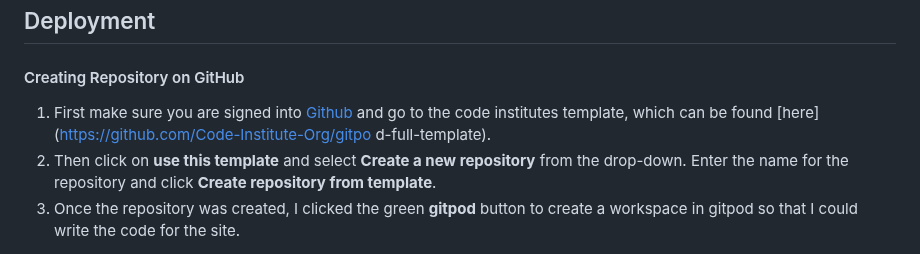
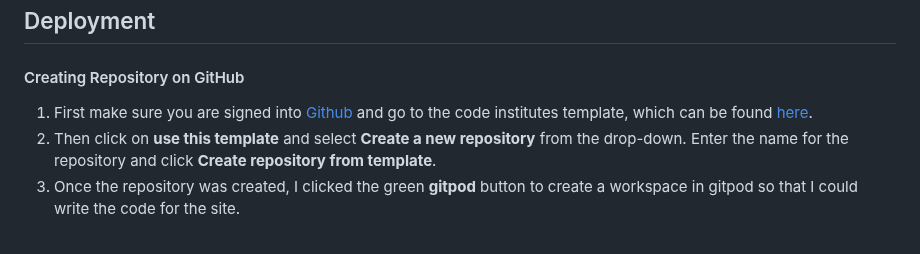
Before and after one commit to Anastasiya-m4c/Anastasiya-s-nail-salon, a Markdown page: README.md, the part around one of its changes. Rendered like a GitHub page.

Commit message:
correct formatting in readmee

```diff
--- a/README.md
+++ b/README.md
@@ -210,8 +209,7 @@ Users able to navigate the website intuitively|All links in the navbar navigate
 
 ## Deployment
 #### Creating Repository on GitHub
-1. First make sure you are signed into [Github](https://github.com/) and go to the code institutes template, which can be found [here](https://github.com/Code-Institute-Org/gitpo
-d-full-template).
+1. First make sure you are signed into [Github](https://github.com/) and go to the code institutes template, which can be found [here](https://github.com/Code-Institute-Org/gitpod-full-template).
 2. Then click on **use this template** and select **Create a new repository** from the drop-down. Enter the name for the repository and click **Create repository from template**.
 3. Once the repository was created, I clicked the green **gitpod** button to create a workspace in gitpod so that I could write the code for the site.
 
```
Also changed, not shown: other parts of README.md (+1 -2 lines).
